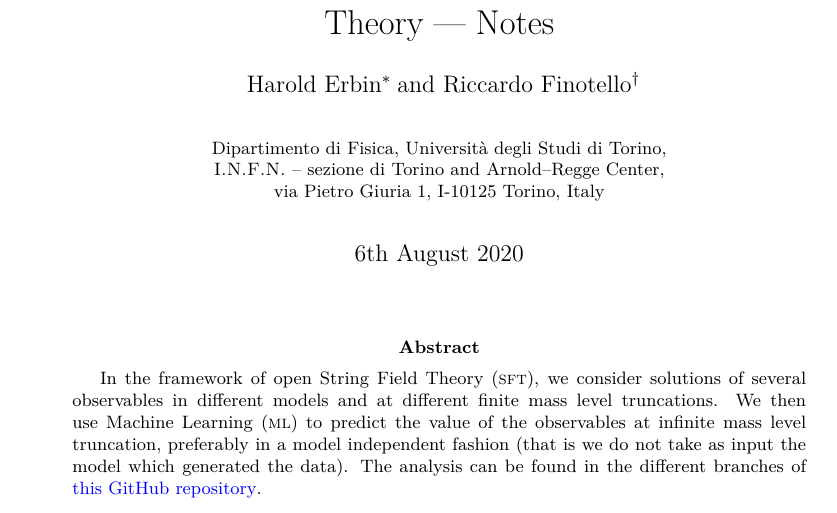
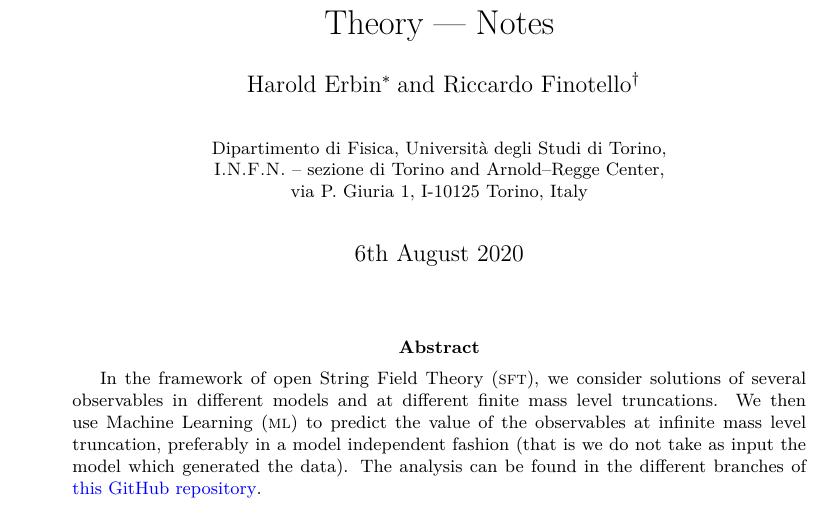
Before and after one commit to thesfinox/ml-sft-trunc, a LaTeX document (report.tex): part of page 1 of 31, cut so that both start at the same text. The pictures show the PDF file report.pdf that the author committed with the source.

Commit message:
Update affiliation
Signed-off-by: Riccardo Finotello <riccardo.finotello@gmail.com>

```diff
--- a/report.tex
+++ b/report.tex
@@ -10,9 +10,9 @@
 \author{Riccardo Finotello\emailfoot{riccardo.finotello@to.infn.it}}
 
 \affil{%
-  Dipartimento di Fisica, Università degli Studi di Torino,\protect\\
-  \protect\textsc{I.N.F.N.} -- sezione di Torino and Arnold--Regge Center,\protect\\
-  via Pietro Giuria 1, I-10125 Torino, Italy
+  Dipartimento di Fisica, Università degli Studi di Torino,\protect\authorcr
+  \protect\textsc{I.N.F.N.} -- sezione di Torino and Arnold--Regge Center,\protect\authorcr
+  via P.\ Giuria 1, I-10125 Torino, Italy
 }
 
 
```
Also changed, not shown: report.pdf, report.tex (2 more changed lines).
